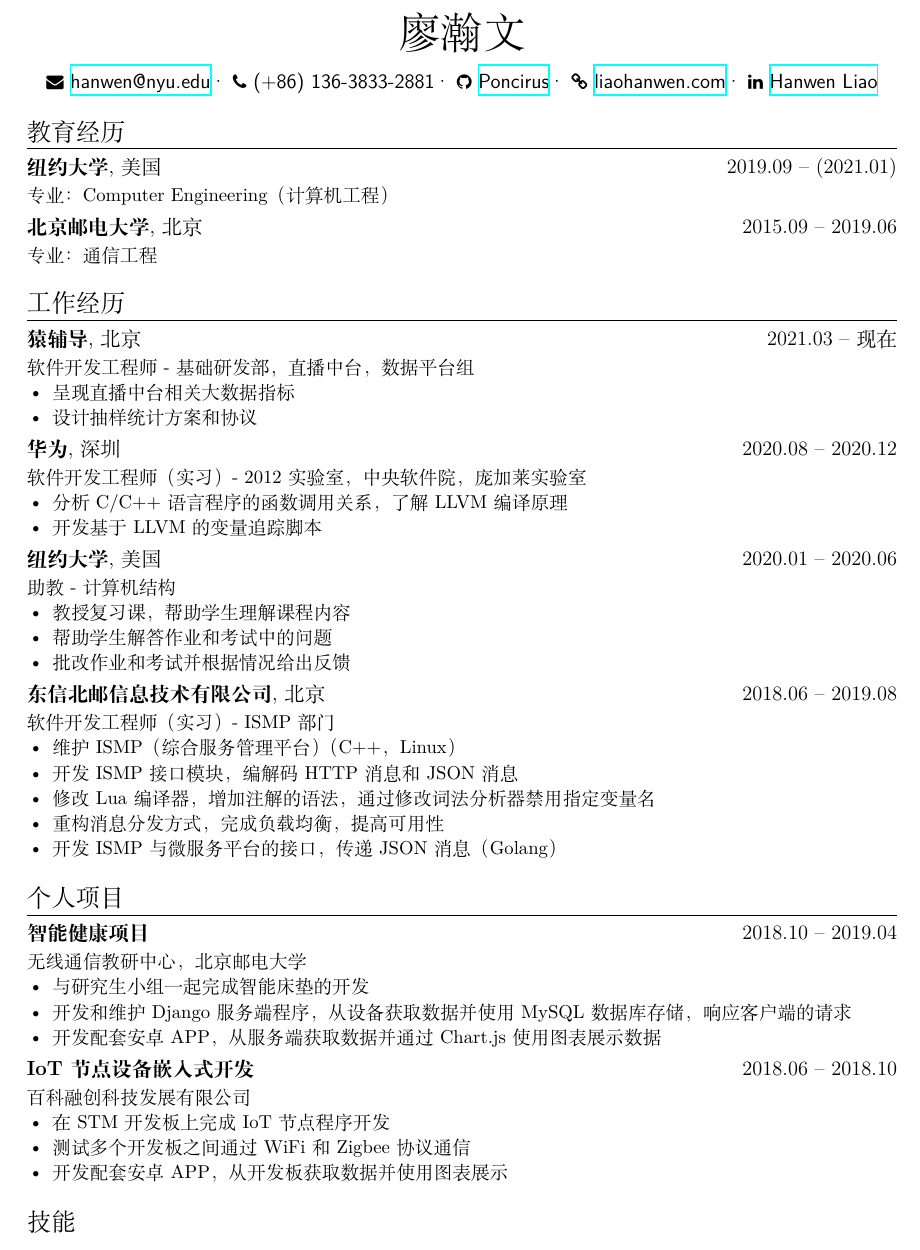
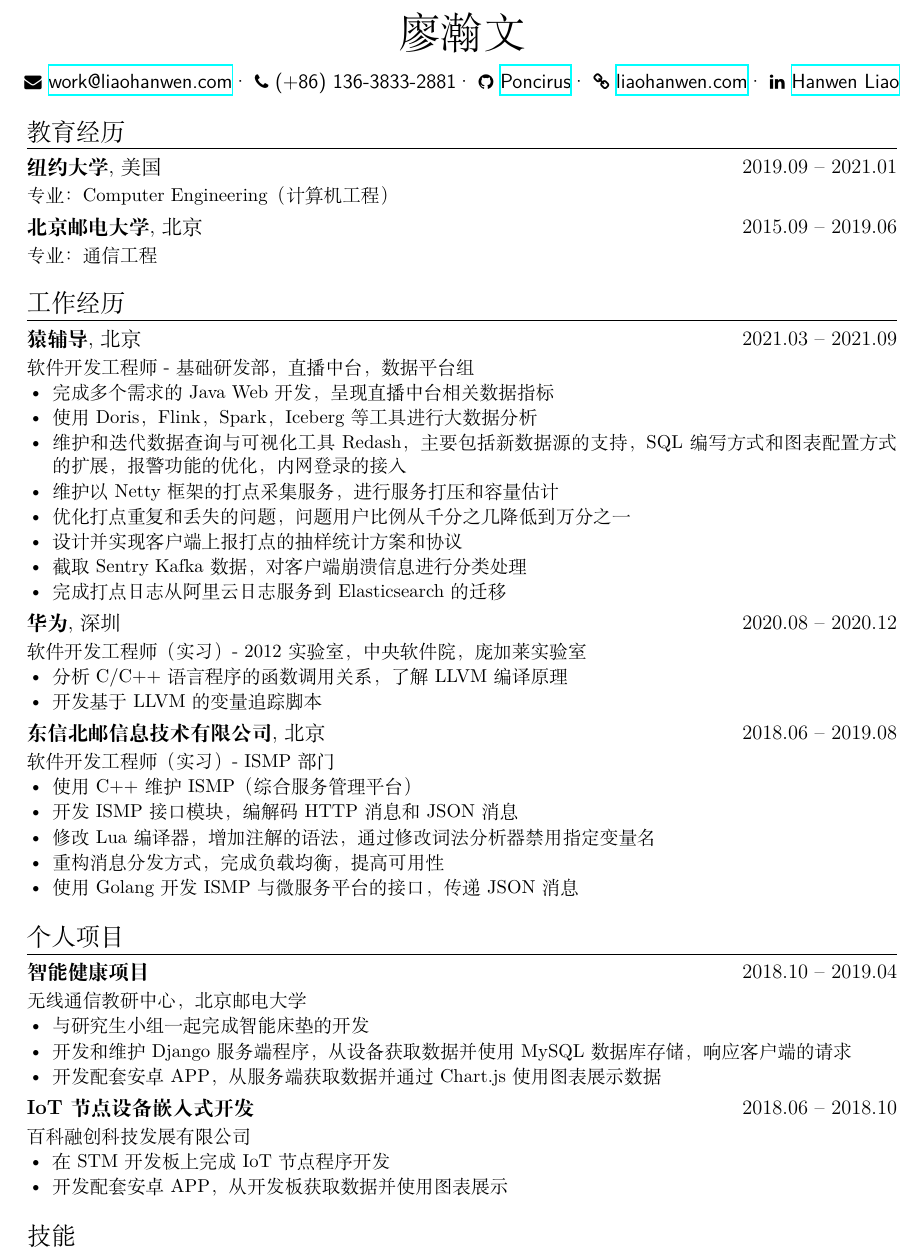
Before and after one commit to Poncirus/Resume, a LaTeX CV (resume-cn.tex): part of the page, cut so that both start at the same text. Compiled offline with XeLaTeX.

Commit message:
update cn

```diff
--- a/resume-cn.tex
+++ b/resume-cn.tex
@@ -16,7 +16,7 @@
 \vspace{6pt}
 
 \basicInfo{
-    \email{hanwen@nyu.edu}\textperiodcentered\
+    \email{work@liaohanwen.com}\textperiodcentered\
     \phone{(+86) 136-3833-2881}\textperiodcentered\
     \github[Poncirus]{https://github.com/Poncirus}\textperiodcentered\
     \homepage[liaohanwen.com]{https://liaohanwen.com}\textperiodcentered\
@@ -36,11 +36,17 @@
 \vspace{6pt}
 
 \section{工作经历}
-\datedsubsection{\textbf{猿辅导}, 北京}{2021.03 -- 现在}
+\datedsubsection{\textbf{猿辅导}, 北京}{2021.03 -- 2021.09}
 软件开发工程师 - 基础研发部，直播中台，数据平台组
 \begin{itemize}[parsep=0.25ex]
-    \item 呈现直播中台相关大数据指标
-    \item 设计抽样统计方案和协议
+    \item 完成多个需求的Java Web开发，呈现直播中台相关数据指标
+    \item 使用Doris，Flink，Spark，Iceberg等工具进行大数据分析
+    \item 维护和迭代数据查询与可视化工具Redash，主要包括新数据源的支持，SQL编写方式和图表配置方式的扩展，报警功能的优化，内网登录的接入
+    \item 维护以Netty框架的打点采集服务，进行服务打压和容量估计
+    \item 优化打点重复和丢失的问题，问题用户比例从千分之几降低到万分之一
+    \item 设计并实现客户端上报打点的抽样统计方案和协议
+    \item 截取Sentry Kafka数据，对客户端崩溃信息进行分类处理
+    \item 完成打点日志从阿里云日志服务到Elasticsearch的迁移
 \end{itemize}
 \datedsubsection{\textbf{华为}, 深圳}{2020.08 -- 2020.12}
 软件开发工程师（实习） - 2012实验室，中央软件院，庞加莱实验室
@@ -48,21 +54,14 @@
     \item 分析C/C++语言程序的函数调用关系，了解LLVM编译原理
     \item 开发基于LLVM的变量追踪脚本
 \end{itemize}
-\datedsubsection{\textbf{纽约大学}, 美国}{2020.01 -- 2020.06}
-助教 - 计算机结构
-\begin{itemize}[parsep=0.25ex]
-    \item 教授复习课，帮助学生理解课程内容
-    \item 帮助学生解答作业和考试中的问题
-    \item 批改作业和考试并根据情况给出反馈
-\end{itemize}
 \datedsubsection{\textbf{东信北邮信息技术有限公司}, 北京}{2018.06 -- 2019.08}
 软件开发工程师（实习） - ISMP部门
 \begin{itemize}[parsep=0.25ex]
-    \item 维护ISMP（综合服务管理平台）（C++，Linux）
+    \item 使用C++维护ISMP（综合服务管理平台）
     \item 开发ISMP接口模块，编解码HTTP消息和JSON消息
     \item 修改Lua编译器，增加注解的语法，通过修改词法分析器禁用指定变量名
     \item 重构消息分发方式，完成负载均衡，提高可用性
-    \item 开发ISMP与微服务平台的接口，传递JSON消息（Golang）
+    \item 使用Golang开发ISMP与微服务平台的接口，传递JSON消息
 \end{itemize}
 
 % fill space
@@ -80,7 +79,6 @@
 百科融创科技发展有限公司
 \begin{itemize}[parsep=0.25ex]
     \item 在STM开发板上完成IoT节点程序开发
-    \item 测试多个开发板之间通过WiFi和Zigbee协议通信
     \item 开发配套安卓APP，从开发板获取数据并使用图表展示
 \end{itemize}
 
```
Also changed, not shown: resume-cn.jpg, resume-cn.pdf, resume-cn.tex (2 more changed lines), 1 other file.
